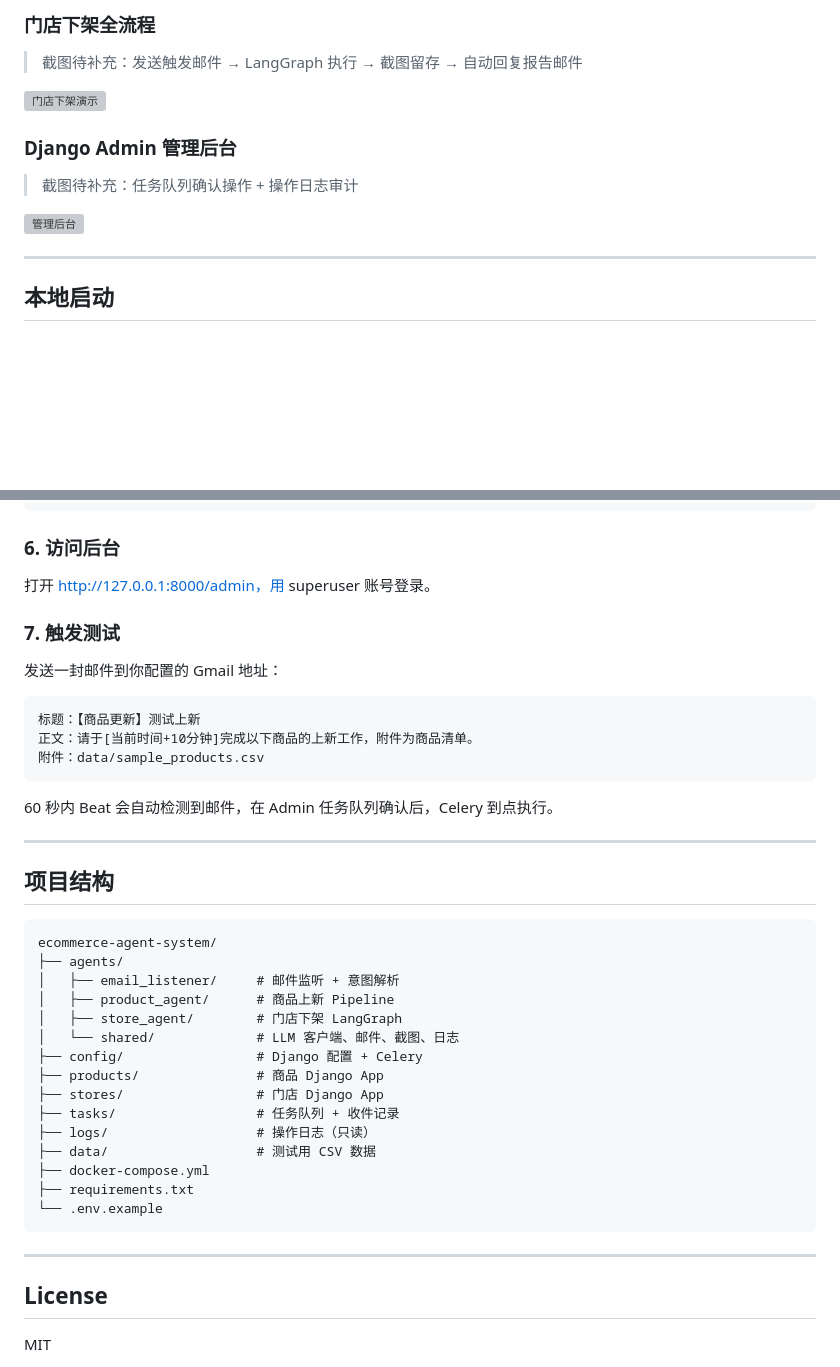
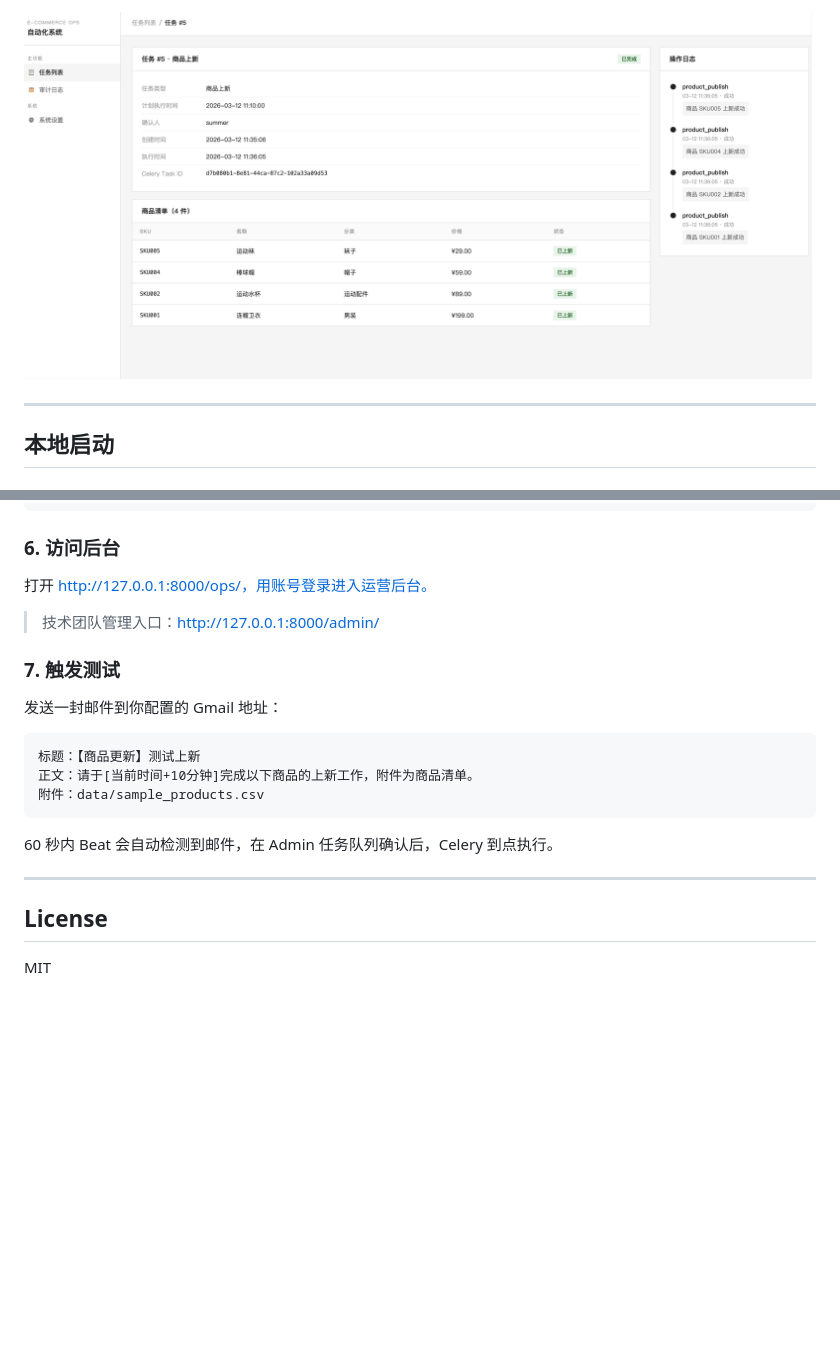
Before and after one commit to summer2013/ecommerce-agent-system, a Markdown page: README.md, 2 parts joined by grey strips. Rendered like a GitHub page; pictures changed too: assets/update-products.png (added); blank space fills up the shorter version; grey boxes are pictures that could not be loaded.

````diff
--- a/README.md
+++ b/README.md
@@ -89,15 +41,5 @@
 
-### 门店下架全流程
-
-> 截图待补充：发送触发邮件 → LangGraph 执行 → 截图留存 → 自动回复报告邮件
-
-![门店下架演示](docs/screenshots/demo2-store-deactivate.png)
-
-### Django Admin 管理后台
-
-> 截图待补充：任务队列确认操作 + 操作日志审计
-
-![管理后台](docs/screenshots/admin-dashboard.png)
+![商品更新](assets/update-products.png)
 
 ---
 
@@ -162,7 +104,9 @@ celery -A config beat --loglevel=info
 
 ### 6. 访问后台
 
-打开 http://127.0.0.1:8000/admin，用 superuser 账号登录。
+打开 http://127.0.0.1:8000/ops/，用账号登录进入运营后台。
+
+> 技术团队管理入口：http://127.0.0.1:8000/admin/
 
 ### 7. 触发测试
 
@@ -178,28 +122,6 @@ celery -A config beat --loglevel=info
 
 ---
 
-## 项目结构
-
-```
-ecommerce-agent-system/
-├── agents/
-│   ├── email_listener/     # 邮件监听 + 意图解析
-│   ├── product_agent/      # 商品上新 Pipeline
-│   ├── store_agent/        # 门店下架 LangGraph
-│   └── shared/             # LLM 客户端、邮件、截图、日志
-├── config/                 # Django 配置 + Celery
-├── products/               # 商品 Django App
-├── stores/                 # 门店 Django App
-├── tasks/                  # 任务队列 + 收件记录
-├── logs/                   # 操作日志（只读）
-├── data/                   # 测试用 CSV 数据
-├── docker-compose.yml
-├── requirements.txt
-└── .env.example
-```
-
----
-
 ## License
 
 MIT
````
Also changed, not shown: other parts of README.md (+6 -54 lines), assets/admin.png (added), assets/email.png (added), assets/tasks.png (added).
